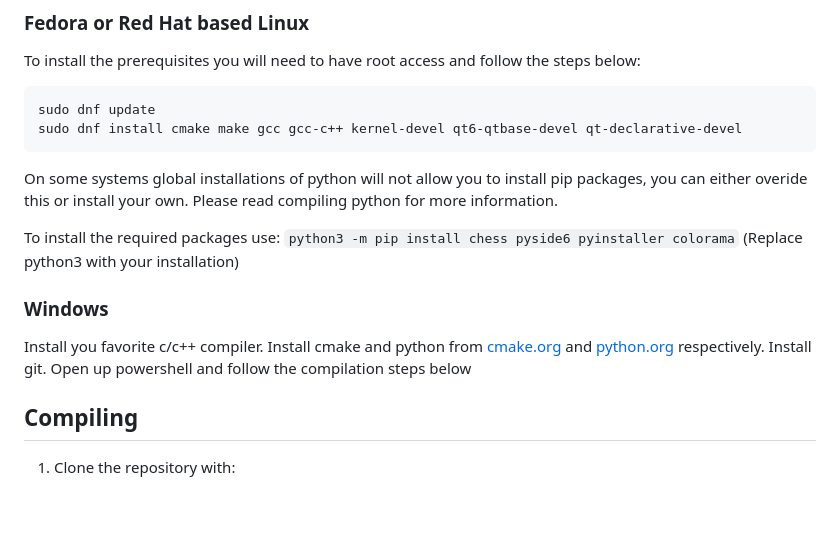
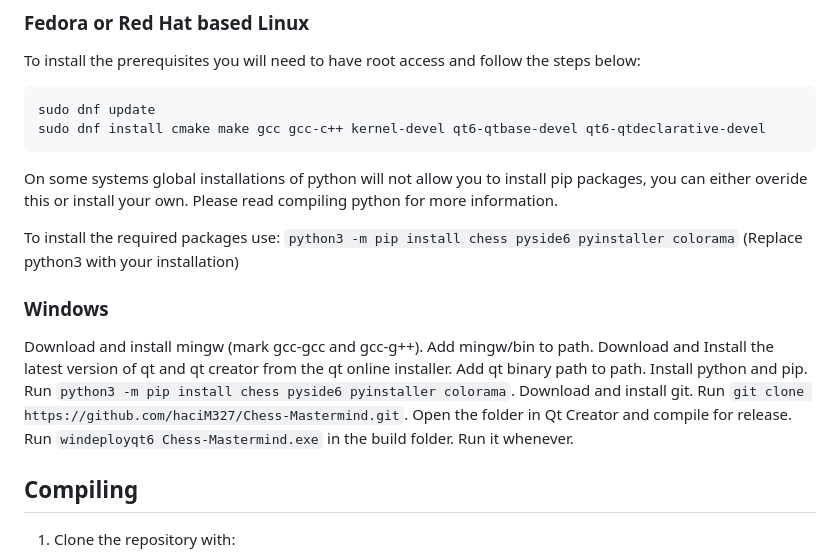
Before and after one commit to haciM327/Chess-Mastermind, a Markdown page: README.md, the part around the change. GitHub-like rendering; blank space fills up the shorter version.

````diff
--- a/README.md
+++ b/README.md
@@ -51,7 +51,7 @@ You're now all set to compile!
 To install the prerequisites you will need to have root access and follow the steps below:
 ```
 sudo dnf update
-sudo dnf install cmake make gcc gcc-c++ kernel-devel qt6-qtbase-devel qt-declarative-devel
+sudo dnf install cmake make gcc gcc-c++ kernel-devel qt6-qtbase-devel qt6-qtdeclarative-devel
 ```
 
 On some systems global installations of python will not allow you to install pip packages, you can either overide this or install your own. Please read compiling python for more information.
@@ -61,8 +61,7 @@ To install the required packages use:
 (Replace python3 with your installation)
 
 ### Windows
-
-Install you favorite c/c++ compiler. Install cmake and python from [cmake.org](cmake.org) and [python.org](python.org) respectively. Install git. Open up powershell and follow the compilation steps below
+Download and install mingw (mark gcc-gcc and gcc-g++). Add mingw/bin to path. Download and Install the latest version of qt and qt creator from the qt online installer. Add qt binary path to path. Install python and pip. Run ```python3 -m pip install chess pyside6 pyinstaller colorama```. Download and install git. Run ```git clone https://github.com/haciM327/Chess-Mastermind.git```. Open the folder in Qt Creator and compile for release. Run ```windeployqt6 Chess-Mastermind.exe``` in the build folder. Run it whenever.
 
 ## Compiling
 
````
